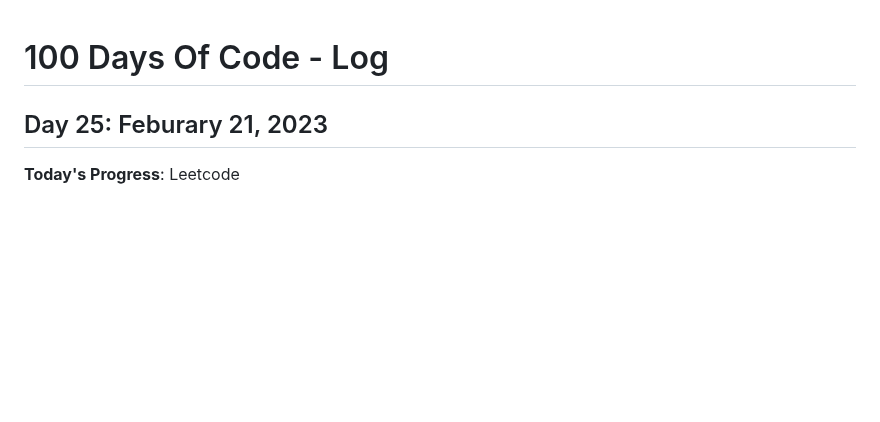
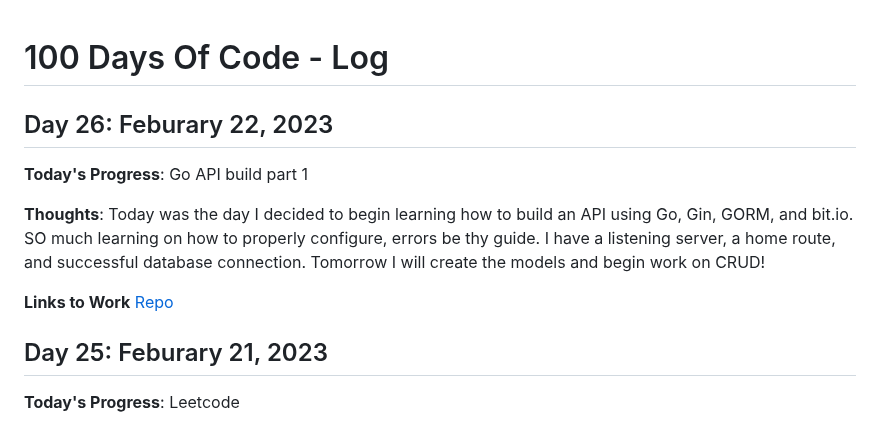
Before and after one commit to kcanamar/code-every-day, a Markdown page: log2.md, the part around the change. Drawn GitHub-style; blank space fills up the shorter version.

Commit message:
day26 100daysofcode reboot

```diff
--- a/log2.md
+++ b/log2.md
@@ -1,5 +1,11 @@
 # 100 Days Of Code - Log
+## Day 26: Feburary 22, 2023
 
+**Today's Progress**: Go API build part 1
+
+**Thoughts**: Today was the day I decided to begin learning how to build an API using Go, Gin, GORM, and bit.io. SO much learning on how to properly configure, errors be thy guide. I have a listening server, a home route, and successful database connection. Tomorrow I will create the models and begin work on CRUD!
+
+**Links to Work** [Repo](https://github.com/kcanamar/go-crud-example)
 ## Day 25: Feburary 21, 2023
 
 **Today's Progress**: Leetcode
```
